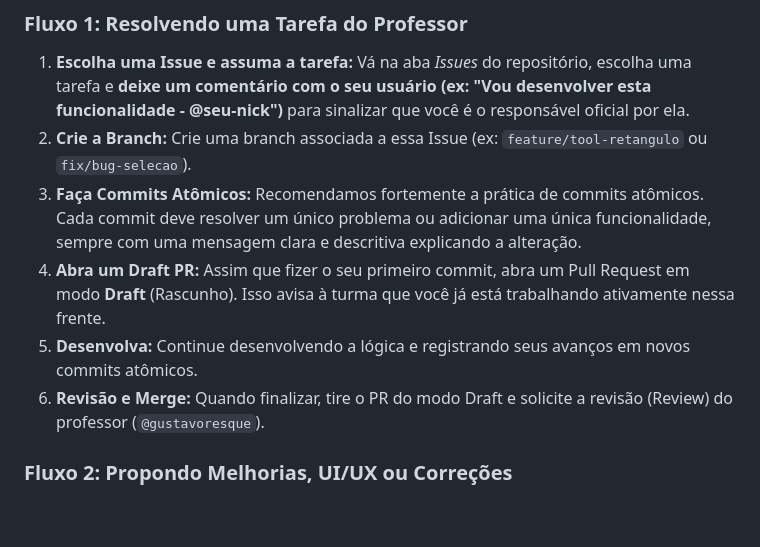
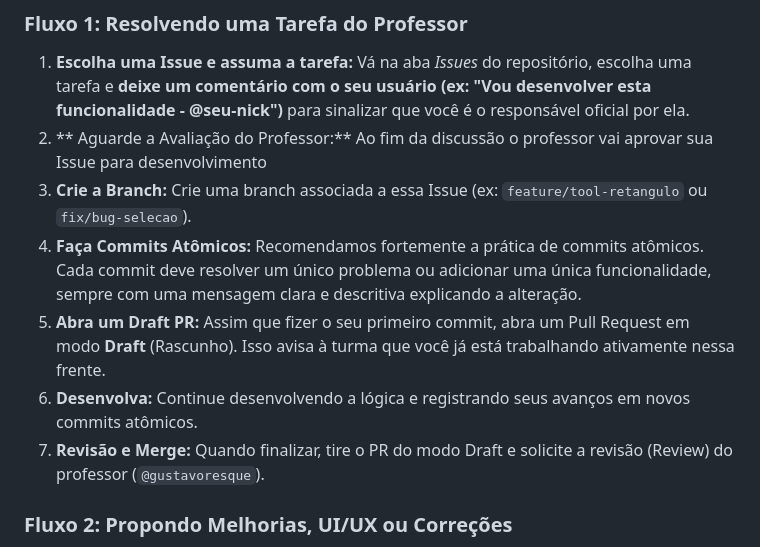
Before and after one commit to Disciplinas-gustavoresque-UFPA/Computacao-Grafica-2026, a Markdown page: README.md, the part around the change. Drawn GitHub-style; blank space fills up the shorter version.

```diff
--- a/README.md
+++ b/README.md
@@ -175,11 +175,12 @@ Para manter o repositório organizado, evitar conflitos e simular um ambiente re
 
 ### Fluxo 1: Resolvendo uma Tarefa do Professor
 1. **Escolha uma Issue e assuma a tarefa:** Vá na aba *Issues* do repositório, escolha uma tarefa e **deixe um comentário com o seu usuário (ex: "Vou desenvolver esta funcionalidade - @seu-nick")** para sinalizar que você é o responsável oficial por ela.
-2. **Crie a Branch:** Crie uma branch associada a essa Issue (ex: `feature/tool-retangulo` ou `fix/bug-selecao`).
-3. **Faça Commits Atômicos:** Recomendamos fortemente a prática de commits atômicos. Cada commit deve resolver um único problema ou adicionar uma única funcionalidade, sempre com uma mensagem clara e descritiva explicando a alteração.
-4. **Abra um Draft PR:** Assim que fizer o seu primeiro commit, abra um Pull Request em modo **Draft** (Rascunho). Isso avisa à turma que você já está trabalhando ativamente nessa frente.
-5. **Desenvolva:** Continue desenvolvendo a lógica e registrando seus avanços em novos commits atômicos.
-6. **Revisão e Merge:** Quando finalizar, tire o PR do modo Draft e solicite a revisão (Review) do professor (`@gustavoresque`).
+2. ** Aguarde a Avaliação do Professor:** Ao fim da discussão o professor vai aprovar sua Issue para desenvolvimento
+3. **Crie a Branch:** Crie uma branch associada a essa Issue (ex: `feature/tool-retangulo` ou `fix/bug-selecao`).
+4. **Faça Commits Atômicos:** Recomendamos fortemente a prática de commits atômicos. Cada commit deve resolver um único problema ou adicionar uma única funcionalidade, sempre com uma mensagem clara e descritiva explicando a alteração.
+5. **Abra um Draft PR:** Assim que fizer o seu primeiro commit, abra um Pull Request em modo **Draft** (Rascunho). Isso avisa à turma que você já está trabalhando ativamente nessa frente.
+6. **Desenvolva:** Continue desenvolvendo a lógica e registrando seus avanços em novos commits atômicos.
+7. **Revisão e Merge:** Quando finalizar, tire o PR do modo Draft e solicite a revisão (Review) do professor (`@gustavoresque`).
 
 ### Fluxo 2: Propondo Melhorias, UI/UX ou Correções
 1. **Crie uma Issue:** Quer melhorar o CSS, otimizar o `StateManager.js` ou encontrou um bug de renderização no SVG? Abra uma nova Issue com a sua proposta e **insira o seu usuário (`@seu-nick`) na descrição.**
```
